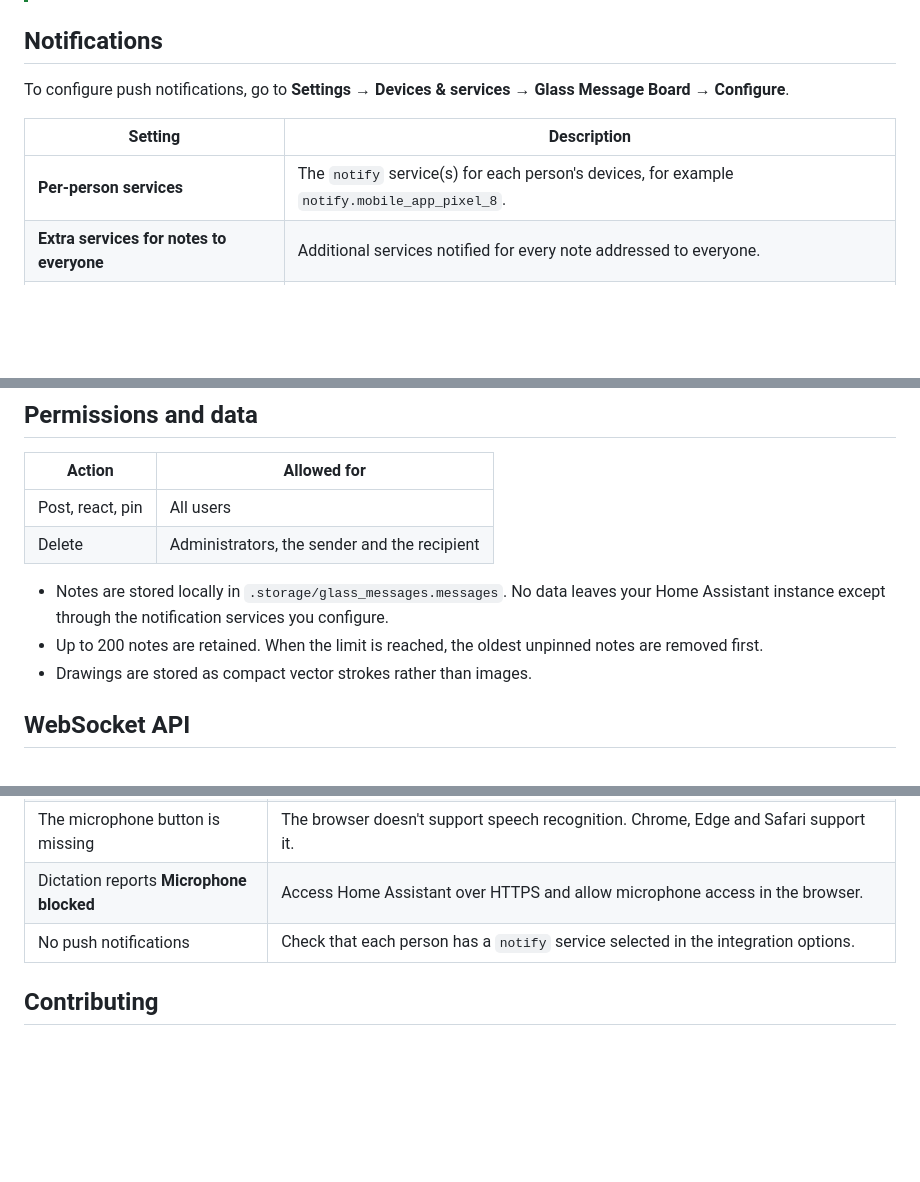
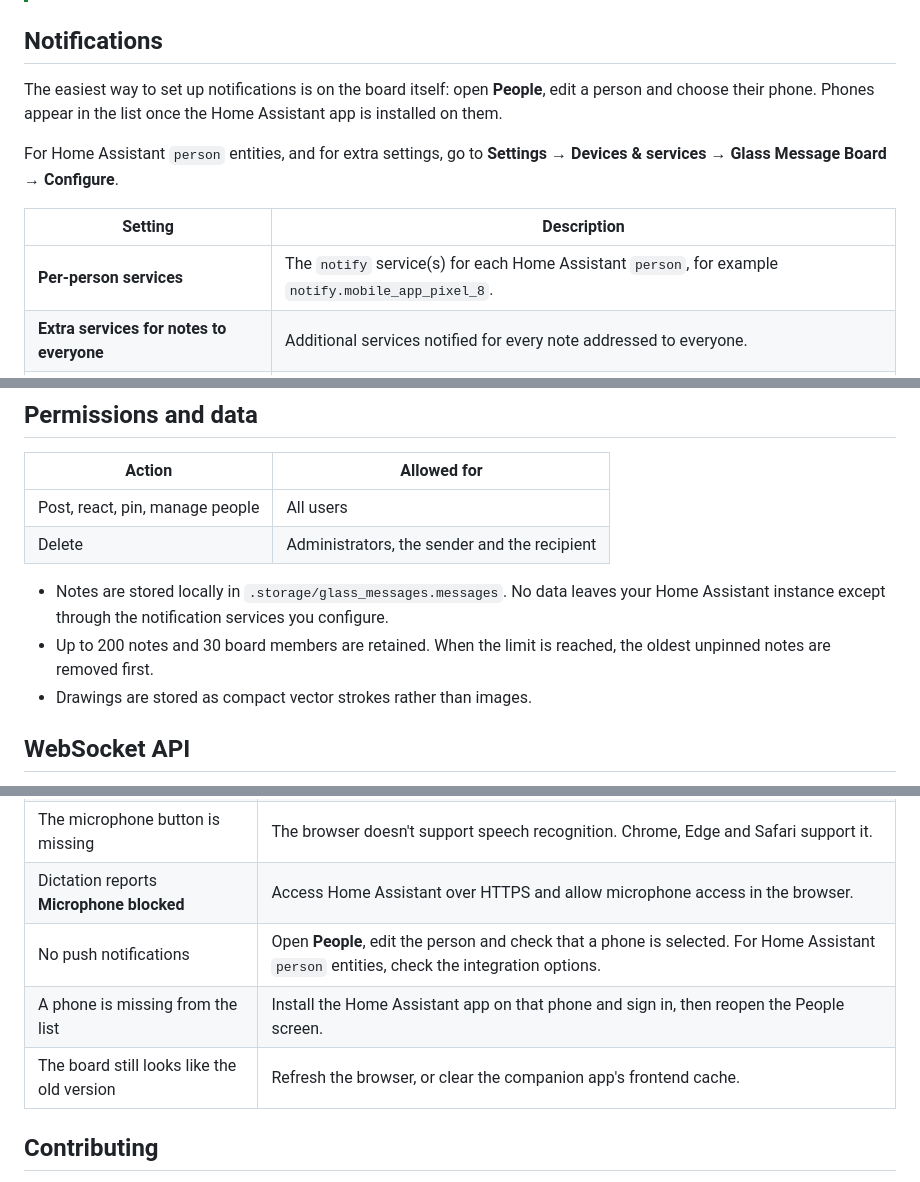
Before and after one commit to Degederon/GlassMessageBoard, a Markdown page: README.md, 3 parts joined by grey strips. GitHub-like rendering; blank space fills up the shorter version.

```diff
--- a/README.md
+++ b/README.md
@@ -108,11 +121,13 @@ background_image: /local/wallpaper.jpg
 
 ## Notifications
 
-To configure push notifications, go to **Settings → Devices & services → Glass Message Board → Configure**.
+The easiest way to set up notifications is on the board itself: open **People**, edit a person and choose their phone. Phones appear in the list once the Home Assistant app is installed on them.
+
+For Home Assistant `person` entities, and for extra settings, go to **Settings → Devices & services → Glass Message Board → Configure**.
 
 | Setting | Description |
 |---|---|
-| **Per-person services** | The `notify` service(s) for each person's devices, for example `notify.mobile_app_pixel_8`. |
+| **Per-person services** | The `notify` service(s) for each Home Assistant `person`, for example `notify.mobile_app_pixel_8`. |
 | **Extra services for notes to everyone** | Additional services notified for every note addressed to everyone. |
 | **Notification tap path** | Dashboard path to open when a notification is tapped, for example `/lovelace/notes`. |
 | **Default note lifetime** | The expiry option preselected when composing, in hours. `0` keeps notes indefinitely. |
@@ -216,11 +231,11 @@ actions:
 
 | Action | Allowed for |
 |---|---|
-| Post, react, pin | All users |
+| Post, react, pin, manage people | All users |
 | Delete | Administrators, the sender and the recipient |
 
 - Notes are stored locally in `.storage/glass_messages.messages`. No data leaves your Home Assistant instance except through the notification services you configure.
-- Up to 200 notes are retained. When the limit is reached, the oldest unpinned notes are removed first.
+- Up to 200 notes and 30 board members are retained. When the limit is reached, the oldest unpinned notes are removed first.
 - Drawings are stored as compact vector strokes rather than images.
 
 ## WebSocket API
@@ -243,7 +261,9 @@ Custom frontends can use the following commands:
 | **Custom element doesn't exist** | Restart Home Assistant after installing, then hard-refresh the browser or clear the companion app's frontend cache. |
 | The microphone button is missing | The browser doesn't support speech recognition. Chrome, Edge and Safari support it. |
 | Dictation reports **Microphone blocked** | Access Home Assistant over HTTPS and allow microphone access in the browser. |
-| No push notifications | Check that each person has a `notify` service selected in the integration options. |
+| No push notifications | Open **People**, edit the person and check that a phone is selected. For Home Assistant `person` entities, check the integration options. |
+| A phone is missing from the list | Install the Home Assistant app on that phone and sign in, then reopen the People screen. |
+| The board still looks like the old version | Refresh the browser, or clear the companion app's frontend cache. |
 
 ## Contributing
 
```
Also changed, not shown: other parts of README.md (+23 -7 lines), CHANGELOG.md (+15 -0 lines), docs/images/compose.png, docs/images/people.png (added), 10 other files.
